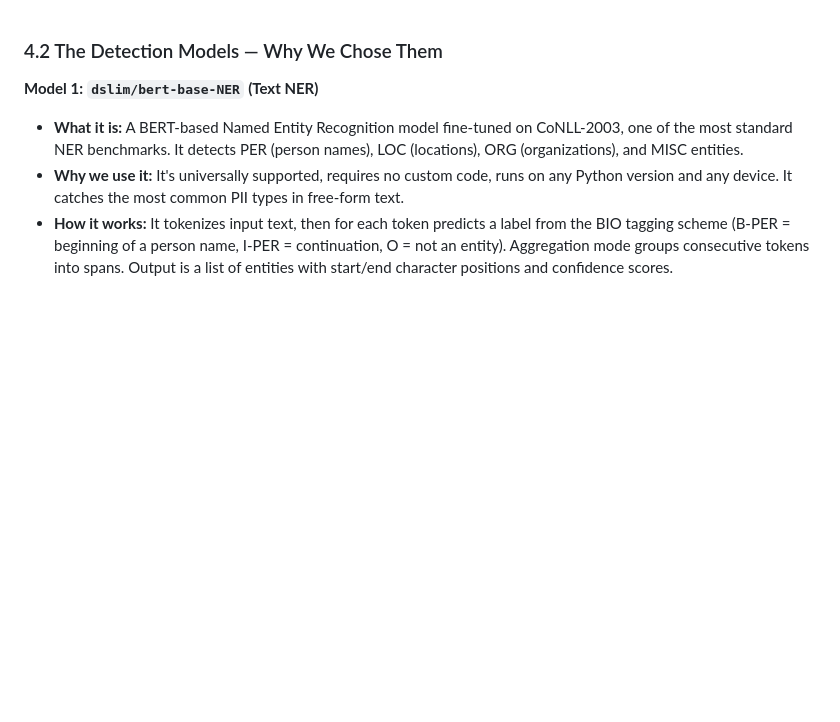
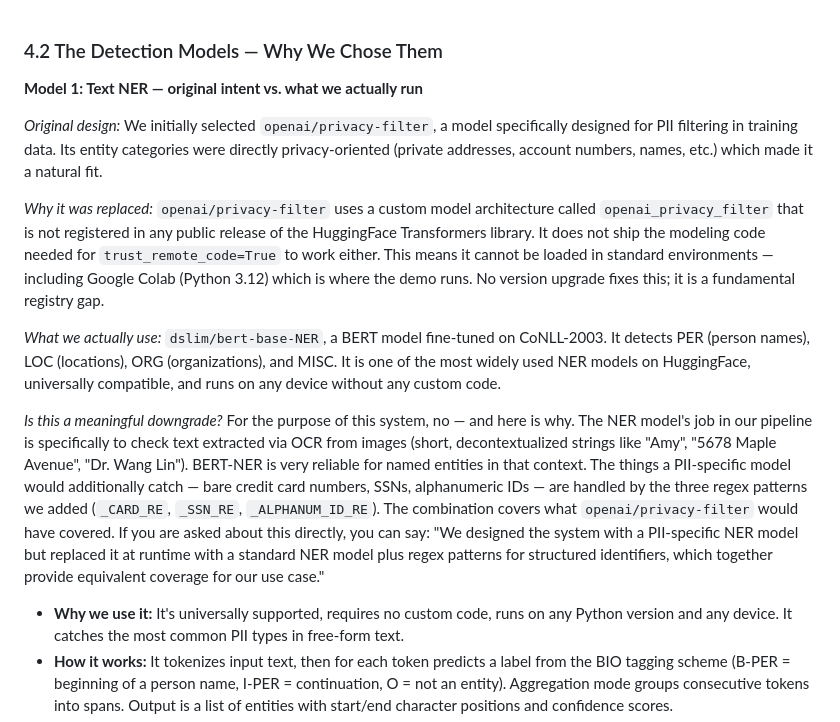
Before and after one commit to Athelas011/pii-project, a Markdown page: demo_dataset/Demo.md, the part around the change. Rendered like a GitHub page; blank space fills up the shorter version.

```diff
--- a/demo_dataset/Demo.md
+++ b/demo_dataset/Demo.md
@@ -1,8 +1,14 @@
 ### 4.2 The Detection Models — Why We Chose Them
 
-**Model 1: `dslim/bert-base-NER` (Text NER)**
+**Model 1: Text NER — original intent vs. what we actually run**
 
-- **What it is:** A BERT-based Named Entity Recognition model fine-tuned on CoNLL-2003, one of the most standard NER benchmarks. It detects PER (person names), LOC (locations), ORG (organizations), and MISC entities.
+*Original design:* We initially selected `openai/privacy-filter`, a model specifically designed for PII filtering in training data. Its entity categories were directly privacy-oriented (private addresses, account numbers, names, etc.) which made it a natural fit.
+
+*Why it was replaced:* `openai/privacy-filter` uses a custom model architecture called `openai_privacy_filter` that is not registered in any public release of the HuggingFace Transformers library. It does not ship the modeling code needed for `trust_remote_code=True` to work either. This means it cannot be loaded in standard environments — including Google Colab (Python 3.12) which is where the demo runs. No version upgrade fixes this; it is a fundamental registry gap.
+
+*What we actually use:* `dslim/bert-base-NER`, a BERT model fine-tuned on CoNLL-2003. It detects PER (person names), LOC (locations), ORG (organizations), and MISC. It is one of the most widely used NER models on HuggingFace, universally compatible, and runs on any device without any custom code.
+
+*Is this a meaningful downgrade?* For the purpose of this system, no — and here is why. The NER model's job in our pipeline is specifically to check text extracted via OCR from images (short, decontextualized strings like "Amy", "5678 Maple Avenue", "Dr. Wang Lin"). BERT-NER is very reliable for named entities in that context. The things a PII-specific model would additionally catch — bare credit card numbers, SSNs, alphanumeric IDs — are handled by the three regex patterns we added (`_CARD_RE`, `_SSN_RE`, `_ALPHANUM_ID_RE`). The combination covers what `openai/privacy-filter` would have covered. If you are asked about this directly, you can say: "We designed the system with a PII-specific NER model but replaced it at runtime with a standard NER model plus regex patterns for structured identifiers, which together provide equivalent coverage for our use case."
 - **Why we use it:** It's universally supported, requires no custom code, runs on any Python version and any device. It catches the most common PII types in free-form text.
 - **How it works:** It tokenizes input text, then for each token predicts a label from the BIO tagging scheme (B-PER = beginning of a person name, I-PER = continuation, O = not an entity). Aggregation mode groups consecutive tokens into spans. Output is a list of entities with start/end character positions and confidence scores.
 - **Why it's safe for PII:** Text is processed locally. No data leaves the machine. The model only identifies what is sensitive — it doesn't store or transmit the text. The spans it identifies are used to place redaction tags, and the original text is never retained.
```
